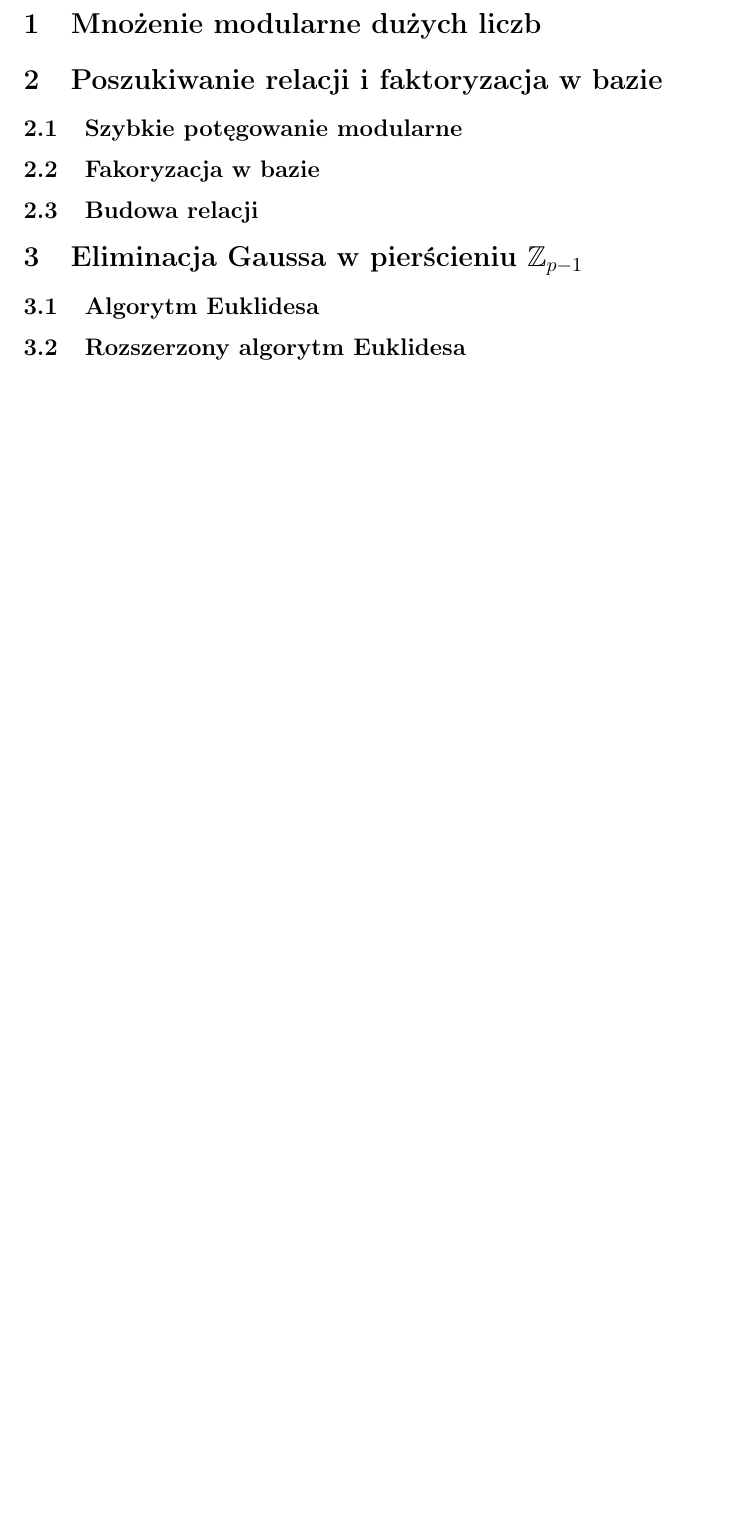
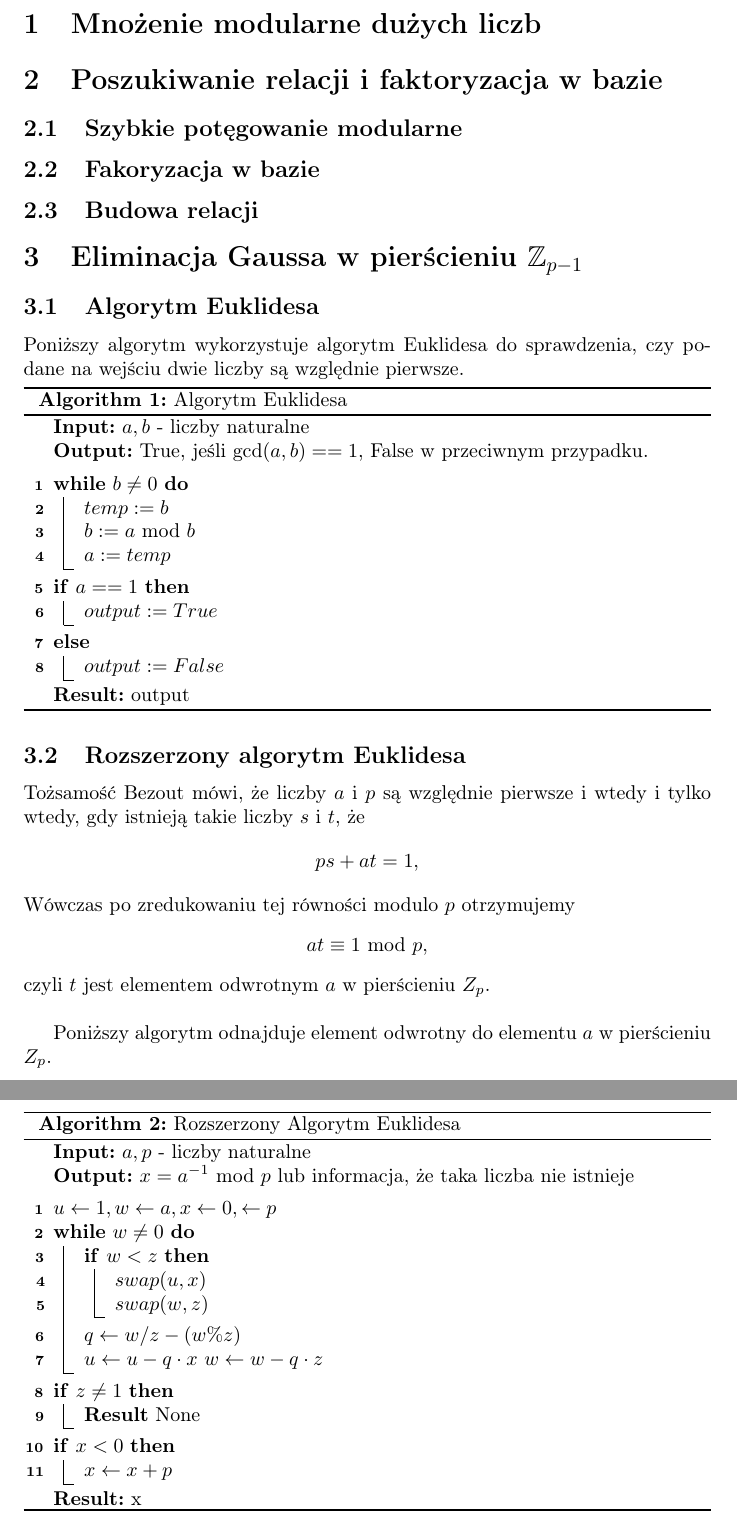
Before and after one commit to Zespol-1/Projekt, a LaTeX paper (doc/proj.tex): part of page 3 of 3 before the commit and two parts of pages 3 and 4 of 4 after it, the two joined at a grey line, cut so that both start at the same text, the shorter picture padded with empty space. Compiled offline with pdfLaTeX.

Commit message:
Euklides

```diff
--- a/doc/proj.tex
+++ b/doc/proj.tex
@@ -43,7 +43,59 @@ Poniższe sprawozdanie jest wynikiem naszej pracy na drugim etapie projektu zesp
 
 \section{Eliminacja Gaussa w pierścieniu \(\mathbb{Z}_{p-1}\)}
 	\subsection{Algorytm Euklidesa}
+		Poniższy algorytm wykorzystuje algorytm Euklidesa do sprawdzenia, czy podane na wejściu dwie liczby są względnie pierwsze. \\
+	\begin{algorithm}[H]
+
+		\caption{Algorytm Euklidesa}
+		\KwIn{$a, b$ - liczby naturalne}
+		\KwOut{True, jeśli $\gcd(a,b) == 1$, False w przeciwnym przypadku.}
+		\BlankLine
+		\While{$b \neq 0$}{
+			$temp := b$ \\
+			$b := a$ mod $  b$ \\
+			$a := temp$}
+		\If{$a == 1$}{$output := True$ }
+		\Else{$output := False$}
+
+		\KwResult{output}
+	\end{algorithm}
 
 	\subsection{Rozszerzony algorytm Euklidesa}
 
+	Tożsamość Bezout mówi, że liczby $a$ i $p$ są względnie pierwsze i wtedy i tylko wtedy, gdy istnieją takie liczby $s$ i $t$, że
+
+	\begin{center}
+		$ps + at = 1$,
+	\end{center}
+	Wówczas po zredukowaniu tej równości modulo $p$ otrzymujemy
+	\begin{center}
+		$at \equiv 1$ mod $p$,
+	\end{center}
+	 czyli $t$ jest elementem odwrotnym $a$ w pierścieniu $Z_{p}$. \\
+
+	Poniższy algorytm odnajduje element odwrotny do elementu $a$ w pierścieniu $Z_{p}$. \\
+
+	\begin{algorithm}[H]
+		\caption{Rozszerzony Algorytm Euklidesa}
+		\KwIn{$a, p$ - liczby naturalne}
+		\KwOut{$x = a^{-1}$ mod $p$ lub informacja, że taka liczba nie istnieje}
+		\BlankLine
+		$u \leftarrow 1, w \leftarrow a, x \leftarrow 0, \leftarrow p$ \\
+		\While{$w \neq 0$}{
+			\If{$w < z$}{
+				$swap(u, x)$ \\
+				$swap(w, z)$
+			}
+			$q \leftarrow w / z - (w\%z)$ \\
+			$u \leftarrow u - q \cdot x$
+			$w \leftarrow w - q \cdot z$
+
+		}
+		\If{$z \neq 1$}{\textbf{Result} None}
+		\If{$ x < 0$}{$x \leftarrow x + p$}
+
+
+		\KwResult{x}
+	\end{algorithm}
+
 \end{document}
```
Also changed, not shown: doc/proj.pdf, 3 other files.
